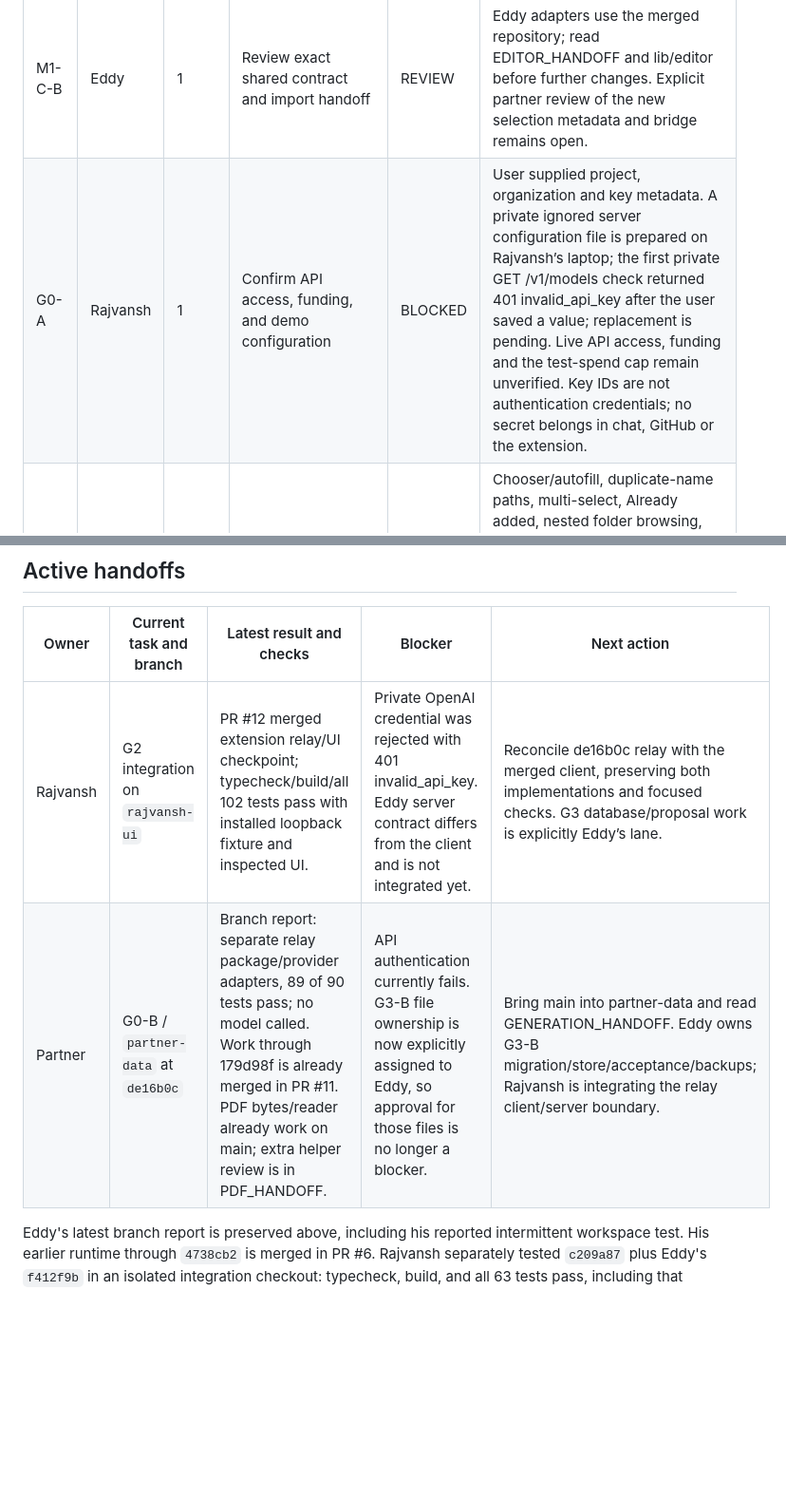
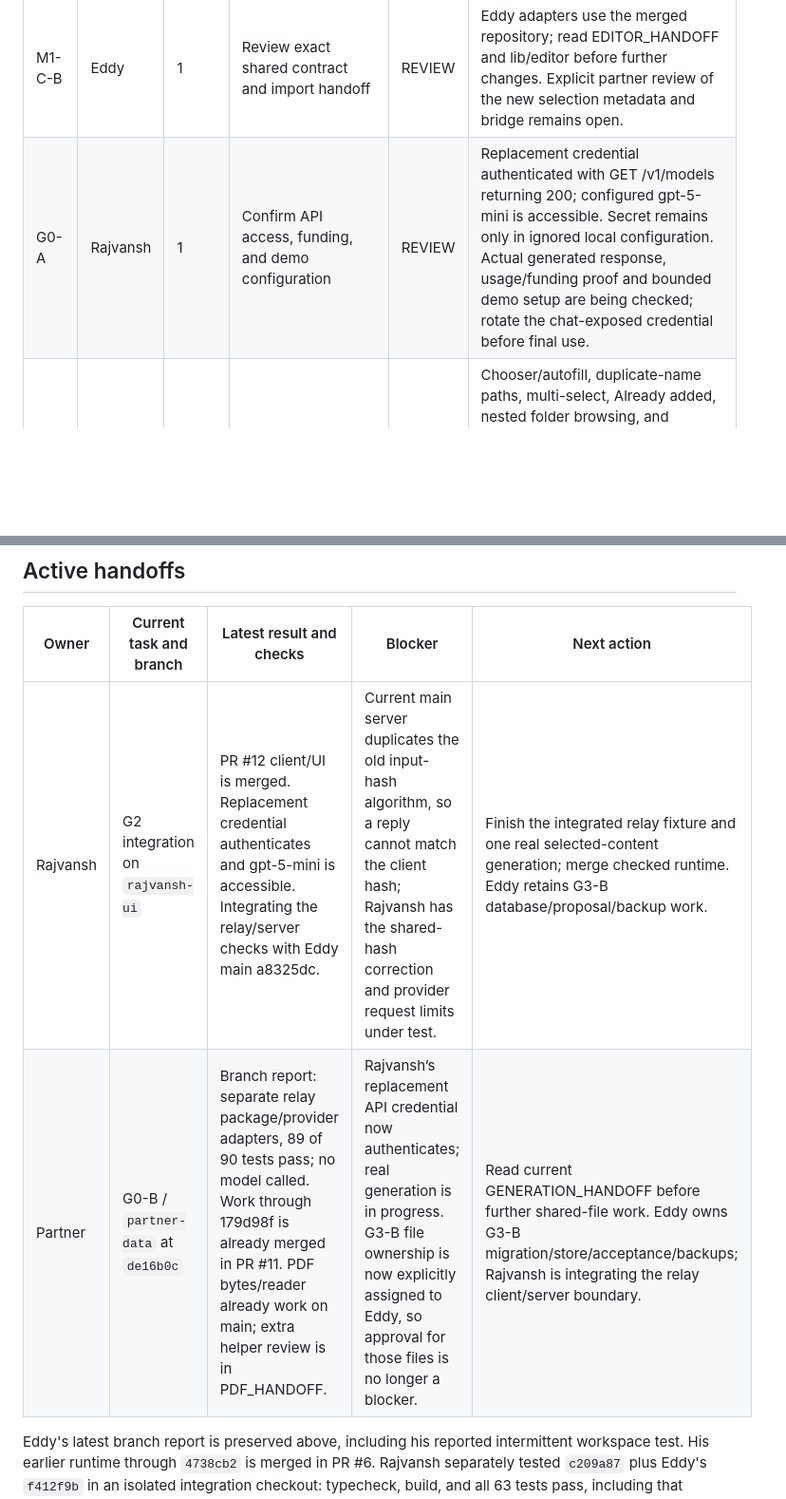
Before and after one commit to SchrodingersCatLooks/graphnav, a Markdown page: TASK_LIST.md, 2 parts joined by grey strips. Shown at 95% size. GitHub-like rendering; blank space fills up the shorter version.

```diff
--- a/TASK_LIST.md
+++ b/TASK_LIST.md
@@ -47,7 +47,7 @@ Task IDs are preserved for existing handoffs even where the numbered order chang
 | M1-B | Eddy | 1 | Google sign-in and first real reads | DONE | Google auth/read implementation merged in PR #6 (4cfe83d); Eddy reports real ten-child Drive and four-tab Docs reads, imports and restart; combined typecheck/build/48 tests pass. Rajvansh live-account read is not newly claimed. |
 | M1-C-A | Rajvansh | 1 | Publish/reconcile graph, storage, and UI contracts | DONE | Shared source identity, personal overlay, typed messages, Dexie transactions, and backups integrated on main in PR #6; optional source-binding selection metadata documented in EDITOR_HANDOFF; combined 48 tests pass. |
 | M1-C-B | Eddy | 1 | Review exact shared contract and import handoff | REVIEW | Eddy adapters use the merged repository; read EDITOR_HANDOFF and lib/editor before further changes. Explicit partner review of the new selection metadata and bridge remains open. |
-| G0-A | Rajvansh | 1 | Confirm API access, funding, and demo configuration | BLOCKED | User supplied project, organization and key metadata. A private ignored server configuration file is prepared on Rajvansh’s laptop; the first private GET /v1/models check returned 401 invalid_api_key after the user saved a value; replacement is pending. Live API access, funding and the test-spend cap remain unverified. Key IDs are not authentication credentials; no secret belongs in chat, GitHub or the extension. |
+| G0-A | Rajvansh | 1 | Confirm API access, funding, and demo configuration | REVIEW | Replacement credential authenticated with GET /v1/models returning 200; configured gpt-5-mini is accessible. Secret remains only in ignored local configuration. Actual generated response, usage/funding proof and bounded demo setup are being checked; rotate the chat-exposed credential before final use. |
 | N1-A | Rajvansh | 2 | Build reusable Add existing / autofill chooser | REVIEW | Chooser/autofill, duplicate-name paths, multi-select, Already added, nested folder browsing, and personal source attachment are merged. Installed fixture tests prove selected-only import/refresh and reopening; direct account walkthrough and PDF reuse remain open. |
 | N1-B | Eddy | 2 | Supply source candidates and selected-item import contract | REVIEW | Rajvansh integrated this bridge in lib/editor using Eddy readers: authorized candidates, validated selections, account separation, atomic import, deduplication and saved selected/baseline membership. Eddy should review the published contract; PDF adapter reuse remains M4. |
 | M2-B | Eddy | 2-3 | Complete Drive import, account scope, and worker edit commands | REVIEW | Drive adapter, account lookup, nested expansion and editor RPC are merged. Eddy reports real imports/restart; combined tests cover selected/baseline refresh and transactions. Review legacy import concurrency/account filtering and the new editor contract before closing. |
@@ -99,8 +99,8 @@ These remain future provider/public-release choices, not prerequisites for the b
 
 | Owner | Current task and branch | Latest result and checks | Blocker | Next action |
 | --- | --- | --- | --- | --- |
-| Rajvansh | G2 integration on `rajvansh-ui` | PR #12 merged extension relay/UI checkpoint; typecheck/build/all 102 tests pass with installed loopback fixture and inspected UI. | Private OpenAI credential was rejected with 401 invalid_api_key. Eddy server contract differs from the client and is not integrated yet. | Reconcile de16b0c relay with the merged client, preserving both implementations and focused checks. G3 database/proposal work is explicitly Eddy’s lane. |
-| Partner | G0-B / `partner-data` at `de16b0c` | Branch report: separate relay package/provider adapters, 89 of 90 tests pass; no model called. Work through 179d98f is already merged in PR #11. PDF bytes/reader already work on main; extra helper review is in PDF_HANDOFF. | API authentication currently fails. G3-B file ownership is now explicitly assigned to Eddy, so approval for those files is no longer a blocker. | Bring main into partner-data and read GENERATION_HANDOFF. Eddy owns G3-B migration/store/acceptance/backups; Rajvansh is integrating the relay client/server boundary. |
+| Rajvansh | G2 integration on `rajvansh-ui` | PR #12 client/UI is merged. Replacement credential authenticates and gpt-5-mini is accessible. Integrating the relay/server checks with Eddy main a8325dc. | Current main server duplicates the old input-hash algorithm, so a reply cannot match the client hash; Rajvansh has the shared-hash correction and provider request limits under test. | Finish the integrated relay fixture and one real selected-content generation; merge checked runtime. Eddy retains G3-B database/proposal/backup work. |
+| Partner | G0-B / `partner-data` at `de16b0c` | Branch report: separate relay package/provider adapters, 89 of 90 tests pass; no model called. Work through 179d98f is already merged in PR #11. PDF bytes/reader already work on main; extra helper review is in PDF_HANDOFF. | Rajvansh’s replacement API credential now authenticates; real generation is in progress. G3-B file ownership is now explicitly assigned to Eddy, so approval for those files is no longer a blocker. | Read current GENERATION_HANDOFF before further shared-file work. Eddy owns G3-B migration/store/acceptance/backups; Rajvansh is integrating the relay client/server boundary. |
 
 Eddy's latest branch report is preserved above, including his reported intermittent workspace test.
 His earlier runtime through `4738cb2` is merged in PR #6.
```
Also changed, not shown: GENERATION_HANDOFF.md (+14 -0 lines), STATUS.md (+4 -0 lines).
